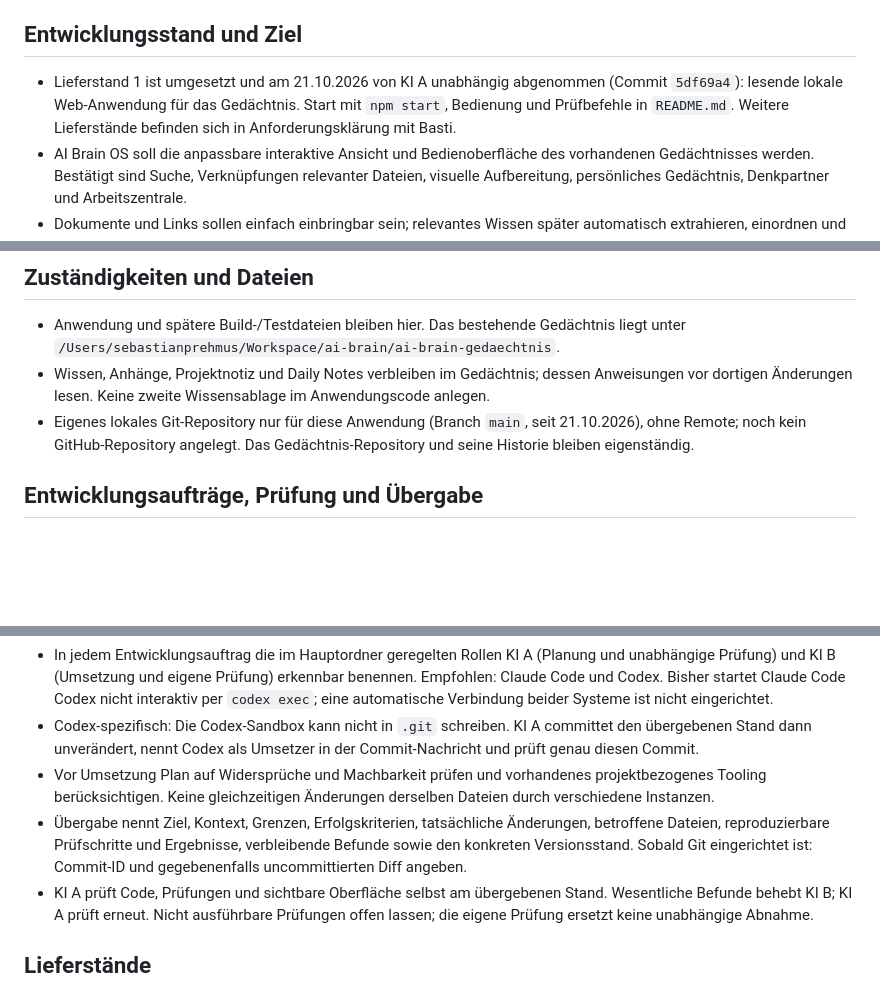
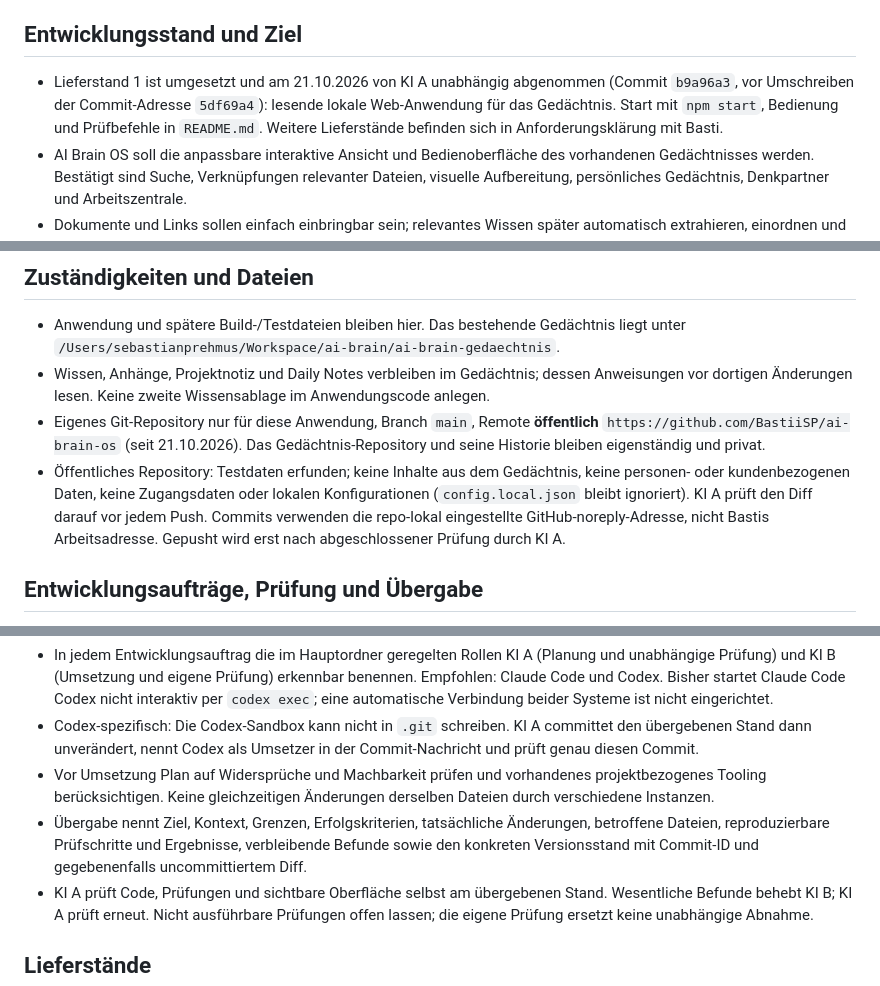
Before and after one commit to BastiiSP/ai-brain-os, a Markdown page: AGENTS.md, 3 parts joined by grey strips. Drawn GitHub-style; blank space fills up the shorter version.

```diff
--- a/AGENTS.md
+++ b/AGENTS.md
@@ -5,7 +5,7 @@ Die gemeinsamen Regeln einschließlich KI-Rollen stehen im übergeordneten `../A
 
 ## Entwicklungsstand und Ziel
 
-- Lieferstand 1 ist umgesetzt und am 21.10.2026 von KI A unabhängig abgenommen (Commit `5df69a4`): lesende lokale Web-Anwendung für das Gedächtnis. Start mit `npm start`, Bedienung und Prüfbefehle in `README.md`. Weitere Lieferstände befinden sich in Anforderungsklärung mit Basti.
+- Lieferstand 1 ist umgesetzt und am 21.10.2026 von KI A unabhängig abgenommen (Commit `b9a96a3`, vor Umschreiben der Commit-Adresse `5df69a4`): lesende lokale Web-Anwendung für das Gedächtnis. Start mit `npm start`, Bedienung und Prüfbefehle in `README.md`. Weitere Lieferstände befinden sich in Anforderungsklärung mit Basti.
 - AI Brain OS soll die anpassbare interaktive Ansicht und Bedienoberfläche des vorhandenen Gedächtnisses werden. Bestätigt sind Suche, Verknüpfungen relevanter Dateien, visuelle Aufbereitung, persönliches Gedächtnis, Denkpartner und Arbeitszentrale.
 - Dokumente und Links sollen einfach einbringbar sein; relevantes Wissen später automatisch extrahieren, einordnen und mit vorhandenen Inhalten verknüpfen. Ein gezielter Wissenschat ist vorgesehen.
 - Für Lieferstand 1 von KI A gewählt: lokale Web-Anwendung mit Node.js-LTS und TypeScript, Server nur an `127.0.0.1`, Index nur im Arbeitsspeicher; Begründung in der Projektnotiz. Oberfläche, Verarbeitungsablauf und Architektur späterer Lieferstände sowie die Anbindung von ChatGPT, Codex, Claude und Claude Code sind offen. Keine eingerichtete Verbindung unterstellen.
@@ -15,7 +15,8 @@ Die gemeinsamen Regeln einschließlich KI-Rollen stehen im übergeordneten `../A
 
 - Anwendung und spätere Build-/Testdateien bleiben hier. Das bestehende Gedächtnis liegt unter `/Users/sebastianprehmus/Workspace/ai-brain/ai-brain-gedaechtnis`.
 - Wissen, Anhänge, Projektnotiz und Daily Notes verbleiben im Gedächtnis; dessen Anweisungen vor dortigen Änderungen lesen. Keine zweite Wissensablage im Anwendungscode anlegen.
-- Eigenes lokales Git-Repository nur für diese Anwendung (Branch `main`, seit 21.10.2026), ohne Remote; noch kein GitHub-Repository angelegt. Das Gedächtnis-Repository und seine Historie bleiben eigenständig.
+- Eigenes Git-Repository nur für diese Anwendung, Branch `main`, Remote **öffentlich** `https://github.com/BastiiSP/ai-brain-os` (seit 21.10.2026). Das Gedächtnis-Repository und seine Historie bleiben eigenständig und privat.
+- Öffentliches Repository: Testdaten erfunden; keine Inhalte aus dem Gedächtnis, keine personen- oder kundenbezogenen Daten, keine Zugangsdaten oder lokalen Konfigurationen (`config.local.json` bleibt ignoriert). KI A prüft den Diff darauf vor jedem Push. Commits verwenden die repo-lokal eingestellte GitHub-noreply-Adresse, nicht Bastis Arbeitsadresse. Gepusht wird erst nach abgeschlossener Prüfung durch KI A.
 
 ## Entwicklungsaufträge, Prüfung und Übergabe
 
@@ -24,7 +25,7 @@ Bei Prompt-Anfragen gilt das gemeinsame Verfahren im Hauptordner mit dem lokalen
 - In jedem Entwicklungsauftrag die im Hauptordner geregelten Rollen KI A (Planung und unabhängige Prüfung) und KI B (Umsetzung und eigene Prüfung) erkennbar benennen. Empfohlen: Claude Code und Codex. Bisher startet Claude Code Codex nicht interaktiv per `codex exec`; eine automatische Verbindung beider Systeme ist nicht eingerichtet.
 - Codex-spezifisch: Die Codex-Sandbox kann nicht in `.git` schreiben. KI A committet den übergebenen Stand dann unverändert, nennt Codex als Umsetzer in der Commit-Nachricht und prüft genau diesen Commit.
 - Vor Umsetzung Plan auf Widersprüche und Machbarkeit prüfen und vorhandenes projektbezogenes Tooling berücksichtigen. Keine gleichzeitigen Änderungen derselben Dateien durch verschiedene Instanzen.
-- Übergabe nennt Ziel, Kontext, Grenzen, Erfolgskriterien, tatsächliche Änderungen, betroffene Dateien, reproduzierbare Prüfschritte und Ergebnisse, verbleibende Befunde sowie den konkreten Versionsstand. Sobald Git eingerichtet ist: Commit-ID und gegebenenfalls uncommittierten Diff angeben.
+- Übergabe nennt Ziel, Kontext, Grenzen, Erfolgskriterien, tatsächliche Änderungen, betroffene Dateien, reproduzierbare Prüfschritte und Ergebnisse, verbleibende Befunde sowie den konkreten Versionsstand mit Commit-ID und gegebenenfalls uncommittiertem Diff.
 - KI A prüft Code, Prüfungen und sichtbare Oberfläche selbst am übergebenen Stand. Wesentliche Befunde behebt KI B; KI A prüft erneut. Nicht ausführbare Prüfungen offen lassen; die eigene Prüfung ersetzt keine unabhängige Abnahme.
 
 ## Lieferstände
```
Also changed, not shown: CLAUDE.md (+4 -3 lines).
